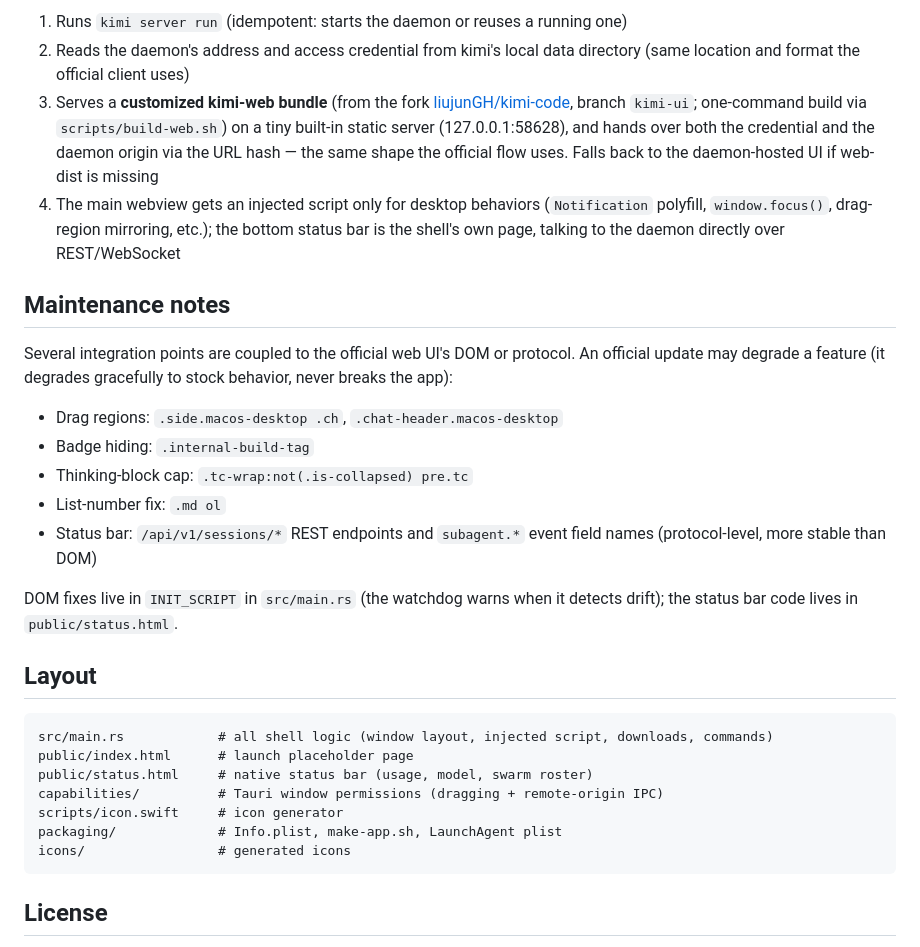
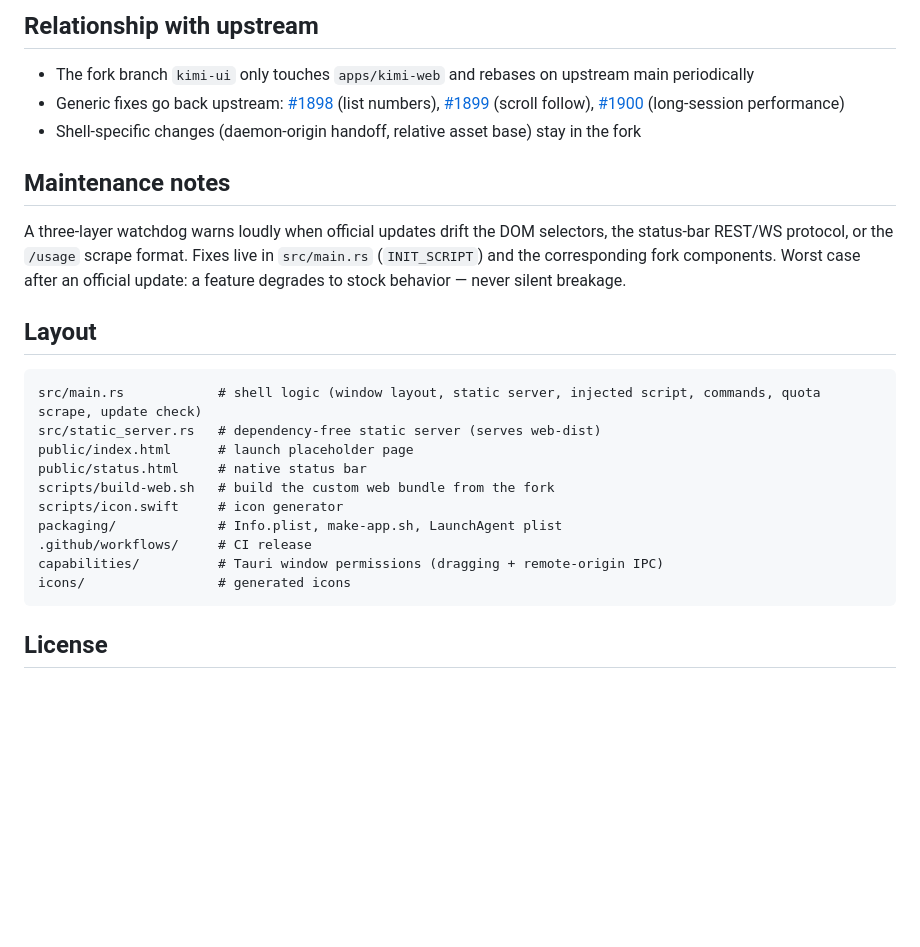
Before and after one commit to liujunGH/kimi-ui, a Markdown page: README_EN.md, the part around one of its changes. Rendered like a GitHub page; blank space fills up the shorter version.

````diff
--- a/README_EN.md
+++ b/README_EN.md
@@ -62,30 +46,26 @@ The shell implements no Kimi functionality itself; it is just a launcher + a bro
 
-1. Runs `kimi server run` (idempotent: starts the daemon or reuses a running one)
-2. Reads the daemon's address and access credential from kimi's local data directory (same location and format the official client uses)
-3. Serves a **customized kimi-web bundle** (from the fork [liujunGH/kimi-code](https://github.com/liujunGH/kimi-code), branch `kimi-ui`; one-command build via `scripts/build-web.sh`) on a tiny built-in static server (127.0.0.1:58628), and hands over both the credential and the daemon origin via the URL hash — the same shape the official flow uses. Falls back to the daemon-hosted UI if web-dist is missing
-4. The main webview gets an injected script only for desktop behaviors (`Notification` polyfill, `window.focus()`, drag-region mirroring, etc.); the bottom status bar is the shell's own page, talking to the daemon directly over REST/WebSocket
+## Relationship with upstream
+
+- The fork branch `kimi-ui` only touches `apps/kimi-web` and rebases on upstream main periodically
+- Generic fixes go back upstream: [#1898](https://github.com/MoonshotAI/kimi-code/pull/1898) (list numbers), [#1899](https://github.com/MoonshotAI/kimi-code/pull/1899) (scroll follow), [#1900](https://github.com/MoonshotAI/kimi-code/pull/1900) (long-session performance)
+- Shell-specific changes (daemon-origin handoff, relative asset base) stay in the fork
 
 ## Maintenance notes
 
-Several integration points are coupled to the official web UI's DOM or protocol. An official update may degrade a feature (it degrades gracefully to stock behavior, never breaks the app):
-
-- Drag regions: `.side.macos-desktop .ch`, `.chat-header.macos-desktop`
-- Badge hiding: `.internal-build-tag`
-- Thinking-block cap: `.tc-wrap:not(.is-collapsed) pre.tc`
-- List-number fix: `.md ol`
-- Status bar: `/api/v1/sessions/*` REST endpoints and `subagent.*` event field names (protocol-level, more stable than DOM)
-
-DOM fixes live in `INIT_SCRIPT` in `src/main.rs` (the watchdog warns when it detects drift); the status bar code lives in `public/status.html`.
+A three-layer watchdog warns loudly when official updates drift the DOM selectors, the status-bar REST/WS protocol, or the `/usage` scrape format. Fixes live in `src/main.rs` (`INIT_SCRIPT`) and the corresponding fork components. Worst case after an official update: a feature degrades to stock behavior — never silent breakage.
 
 ## Layout
 
 ```
-src/main.rs            # all shell logic (window layout, injected script, downloads, commands)
+src/main.rs            # shell logic (window layout, static server, injected script, commands, quota scrape, update check)
+src/static_server.rs   # dependency-free static server (serves web-dist)
 public/index.html      # launch placeholder page
-public/status.html     # native status bar (usage, model, swarm roster)
-capabilities/          # Tauri window permissions (dragging + remote-origin IPC)
+public/status.html     # native status bar
+scripts/build-web.sh   # build the custom web bundle from the fork
 scripts/icon.swift     # icon generator
 packaging/             # Info.plist, make-app.sh, LaunchAgent plist
+.github/workflows/     # CI release
+capabilities/          # Tauri window permissions (dragging + remote-origin IPC)
 icons/                 # generated icons
 ```
 
````
Also changed, not shown: other parts of README_EN.md (+26 -42 lines), README.md (+38 -59 lines).
